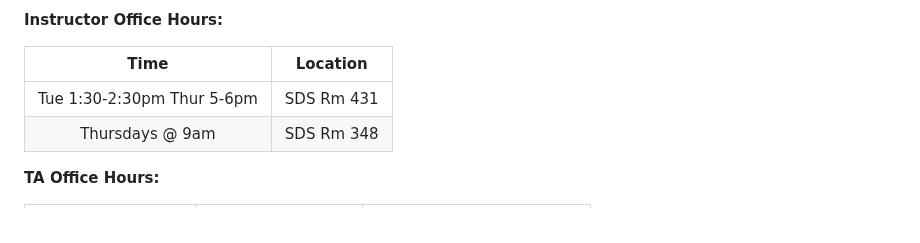
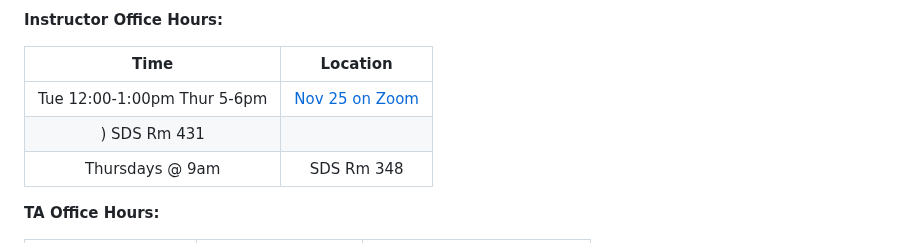
Before and after one commit to UVADS/DS-2026, a Markdown page: README.md, the part around the change. Rendered like a GitHub page.

Commit message:
Update instructor office hours and location

```diff
--- a/README.md
+++ b/README.md
@@ -43,7 +43,8 @@ eam5kk@virginia.edu
 
 | Time | Location |
 |:---:|:---:|
-| Tue 1:30-2:30pm Thur 5-6pm | SDS Rm 431 |
+| Tue 12:00-1:00pm Thur 5-6pm | [Nov 25 on Zoom](https://virginia.zoom.us/j/94931524186?pwd=bmQm5JeW4saOPeYDqCIUbxbsO8OsgZ.1)
+) SDS Rm 431 |
 | Thursdays @ 9am | SDS Rm 348 |
 
 **TA Office Hours:**
```
